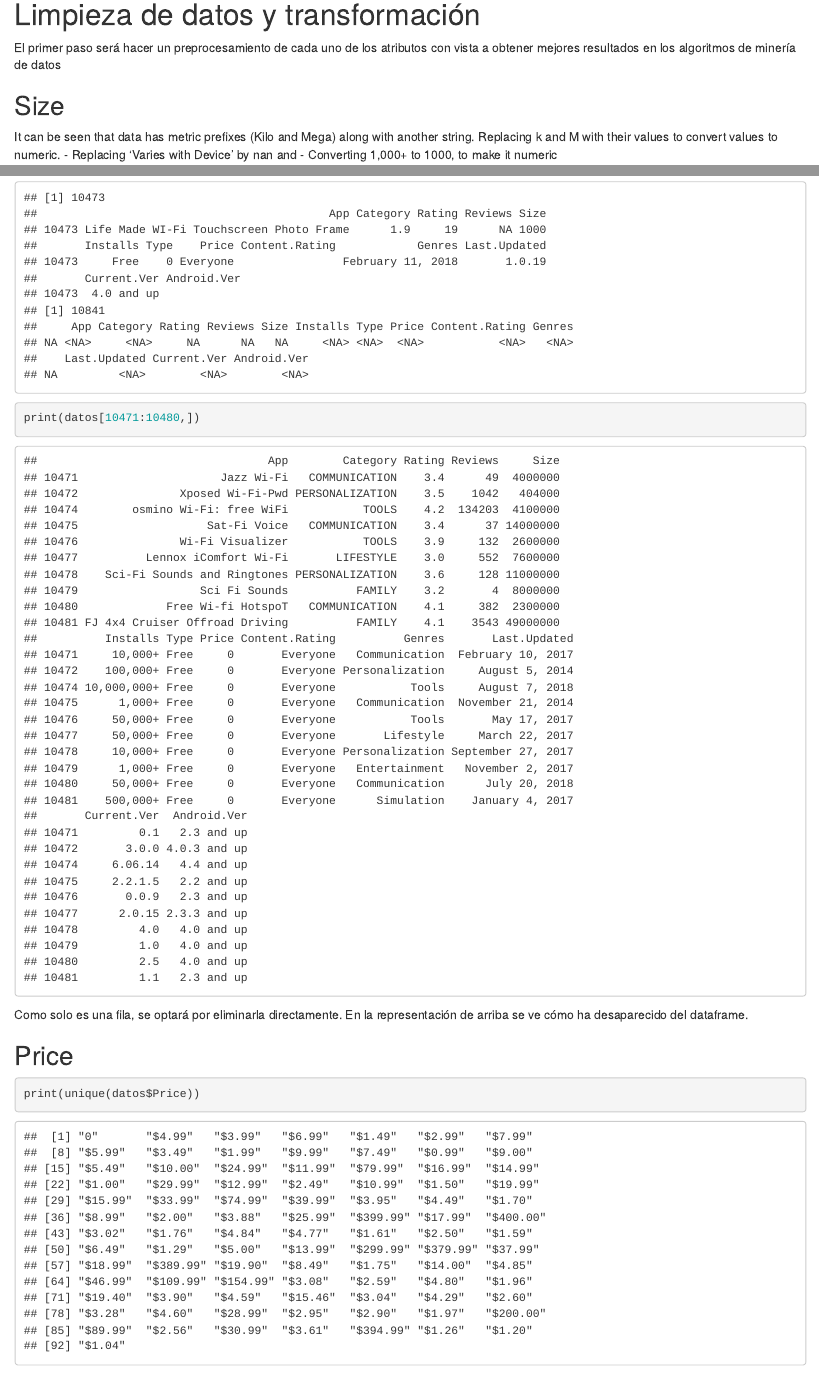
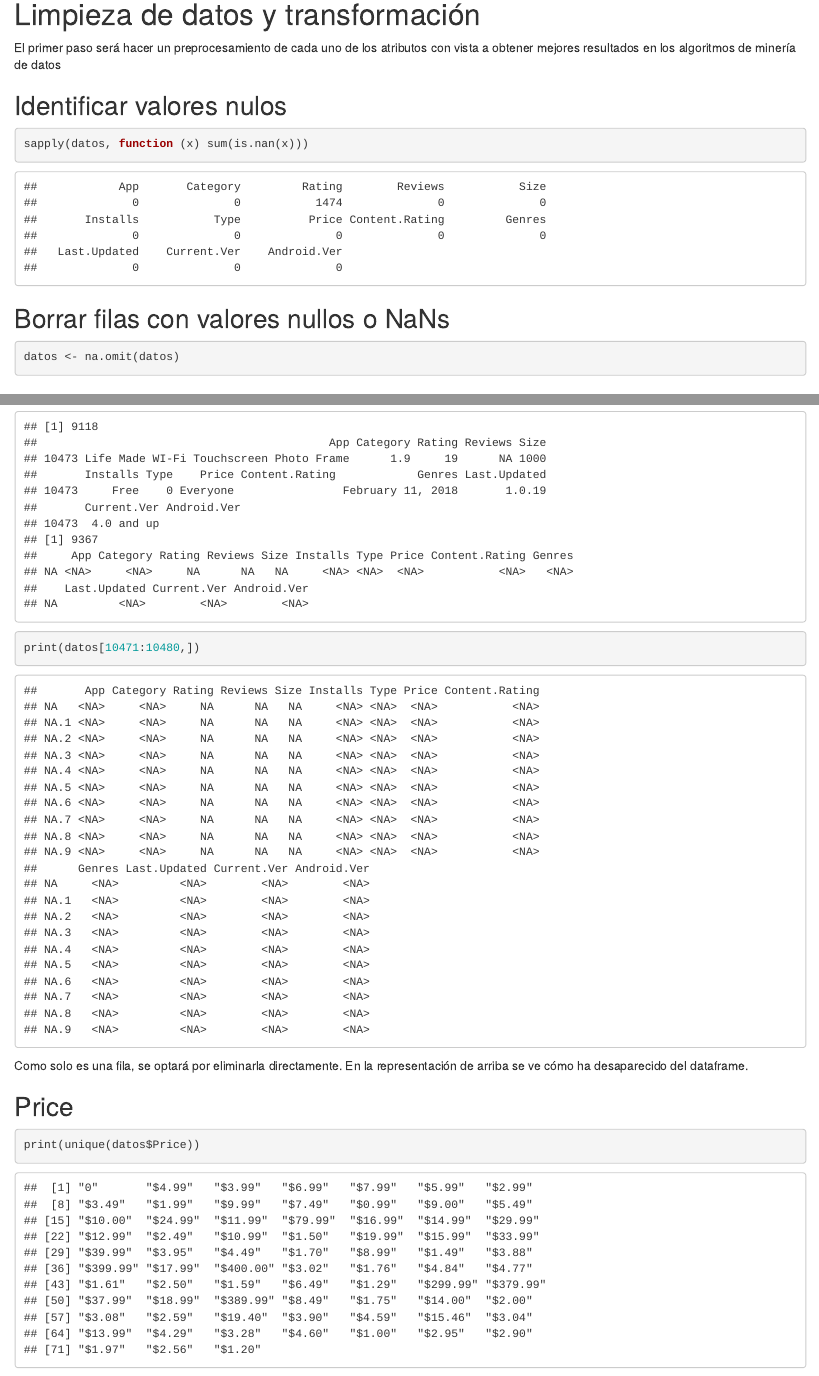
Before and after one commit to belvegmar/GooglePlay, an R Markdown document (proyecto.Rmd): the page in a window 1100 px wide, from 220 px down, and a second part further down, joined at a grey line. Rendered offline with R 4.5, knitr and Pandoc, with nearby package versions.

Commit message:
limpieza de NaNs

````diff
--- a/proyecto.Rmd
+++ b/proyecto.Rmd
@@ -20,9 +20,22 @@ datos <- read.csv(file="googleplaystore.csv", header=TRUE, sep=",", stringsAsFac
 ```
 
 # Limpieza de datos y transformación
+
 El primer paso será hacer un preprocesamiento de cada uno de los atributos con vista a obtener mejores resultados en los algoritmos de minería de datos
 
+## Identificar valores nulos
+```{r}
+sapply(datos, function (x) sum(is.nan(x)))
+```
+
+## Borrar filas con valores nullos o NaNs
+```{r}
+datos <- na.omit(datos)
+```
+
+
 ## Size
+
 It can be seen that data has metric prefixes (Kilo and Mega) along with another string. Replacing k and M with their values to convert values to numeric.
 - Replacing 'Varies with Device' by nan and
 - Converting 1,000+ to 1000, to make it numeric
````
